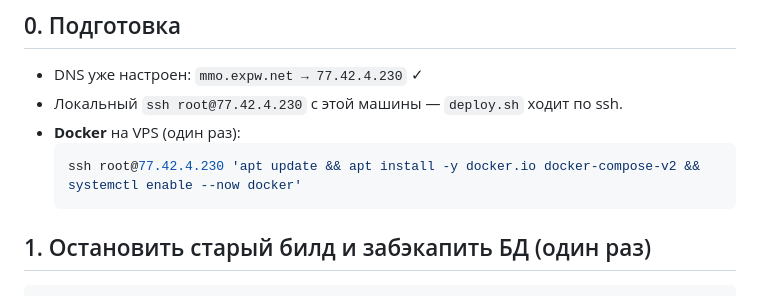
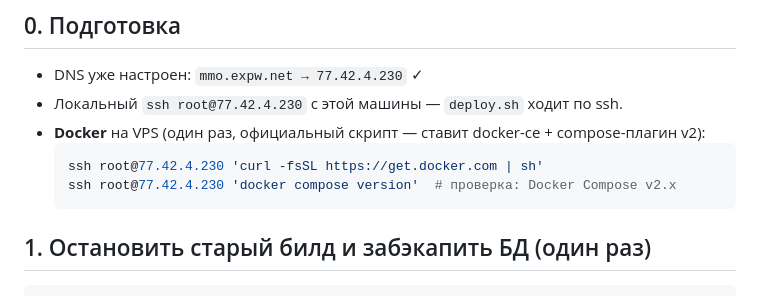
Before and after one commit to smadrom/mmo-city, a Markdown page: deploy/README.md, the part around the change. GitHub-like rendering.

Commit message:
docs(deploy): установка Docker официальным get.docker.com (compose-плагин v2)

````diff
--- a/deploy/README.md
+++ b/deploy/README.md
@@ -7,9 +7,10 @@
 
 - DNS уже настроен: `mmo.expw.net → 77.42.4.230` ✓
 - Локальный `ssh root@77.42.4.230` с этой машины — `deploy.sh` ходит по ssh.
-- **Docker** на VPS (один раз):
+- **Docker** на VPS (один раз, официальный скрипт — ставит docker-ce + compose-плагин v2):
   ```bash
-  ssh root@77.42.4.230 'apt update && apt install -y docker.io docker-compose-v2 && systemctl enable --now docker'
+  ssh root@77.42.4.230 'curl -fsSL https://get.docker.com | sh'
+  ssh root@77.42.4.230 'docker compose version'  # проверка: Docker Compose v2.x
   ```
 
 ## 1. Остановить старый билд и забэкапить БД (один раз)
````
